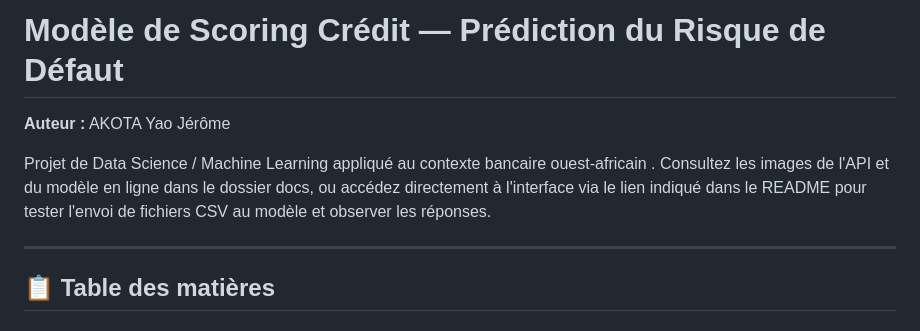
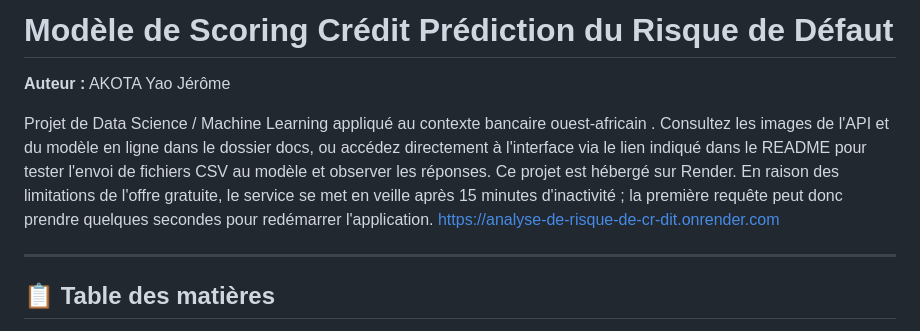
Before and after one commit to jerome-byte/Analyse-de-risque-de-cr-dit, a Markdown page: README.md, the part around the change. Rendered like a GitHub page.

```diff
--- a/README.md
+++ b/README.md
@@ -1,9 +1,11 @@
-# Modèle de Scoring Crédit — Prédiction du Risque de Défaut
+# Modèle de Scoring Crédit  Prédiction du Risque de Défaut
 
 **Auteur :** AKOTA Yao Jérôme
 
 Projet de Data Science / Machine Learning appliqué au contexte bancaire ouest-africain .
 Consultez les images de l'API et du modèle en ligne dans le dossier docs, ou accédez directement à l'interface via le lien indiqué dans le README pour tester l'envoi de fichiers CSV au modèle et observer les réponses.
+Ce projet est hébergé sur Render. En raison des limitations de l'offre gratuite, le service se met en veille après 15 minutes d'inactivité ; la première requête peut donc prendre quelques secondes pour redémarrer l'application.
+https://analyse-de-risque-de-cr-dit.onrender.com
 
 ---
 
```
